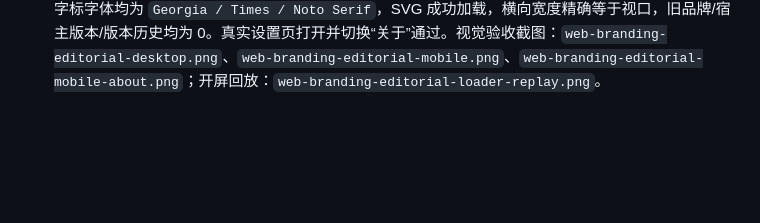
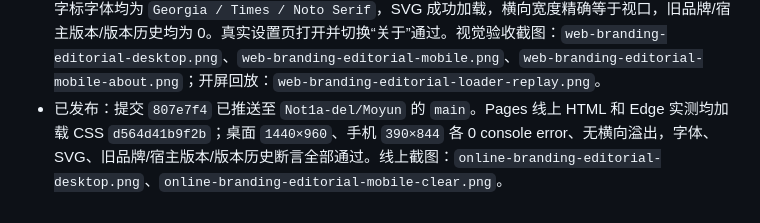
Before and after one commit to Not1a-del/Moyun, a Markdown page: output/2026-07-14_网页版品牌统一与关于页版本清理执行日志.md, the part around the change. GitHub-like rendering; blank space fills up the shorter version.

Commit message:
docs: record Moyun branding release verification

```diff
--- a/output/2026-07-14_网页版品牌统一与关于页版本清理执行日志.md
+++ b/output/2026-07-14_网页版品牌统一与关于页版本清理执行日志.md
@@ -31,3 +31,4 @@
 - 用户否决常规粗体方案后，按生成的开屏同气质概念图进行品牌字标重设：图标维持现有 SVG，文字统一为高对比衬线栈（Georgia / Times / Noto Serif），6px 图文间距、0 字距、浅色纸面和深墨开屏各自适配的对比度与轻投影；待构建和视觉验收。
 - 设计概念：本轮通过内置 Image Generation 生成仅供实现参照的内联预览，采用“深墨开屏 + 暖白纸面、方形现有 SVG + 清晰编辑体衬线字标”的方向；未将生成图片作为产品资产，继续使用项目既有 SVG。
 - 构建、JS 语法、差异检查和生成文件静态扫描均通过。Edge 实测桌面 `1440×960`、手机 `390×844`：字标字体均为 `Georgia / Times / Noto Serif`，SVG 成功加载，横向宽度精确等于视口，旧品牌/宿主版本/版本历史均为 0。真实设置页打开并切换“关于”通过。视觉验收截图：`web-branding-editorial-desktop.png`、`web-branding-editorial-mobile.png`、`web-branding-editorial-mobile-about.png`；开屏回放：`web-branding-editorial-loader-replay.png`。
+- 已发布：提交 `807e7f4` 已推送至 `Not1a-del/Moyun` 的 `main`。Pages 线上 HTML 和 Edge 实测均加载 CSS `d564d41b9f2b`；桌面 `1440×960`、手机 `390×844` 各 0 console error、无横向溢出，字体、SVG、旧品牌/宿主版本/版本历史断言全部通过。线上截图：`online-branding-editorial-desktop.png`、`online-branding-editorial-mobile-clear.png`。
```
